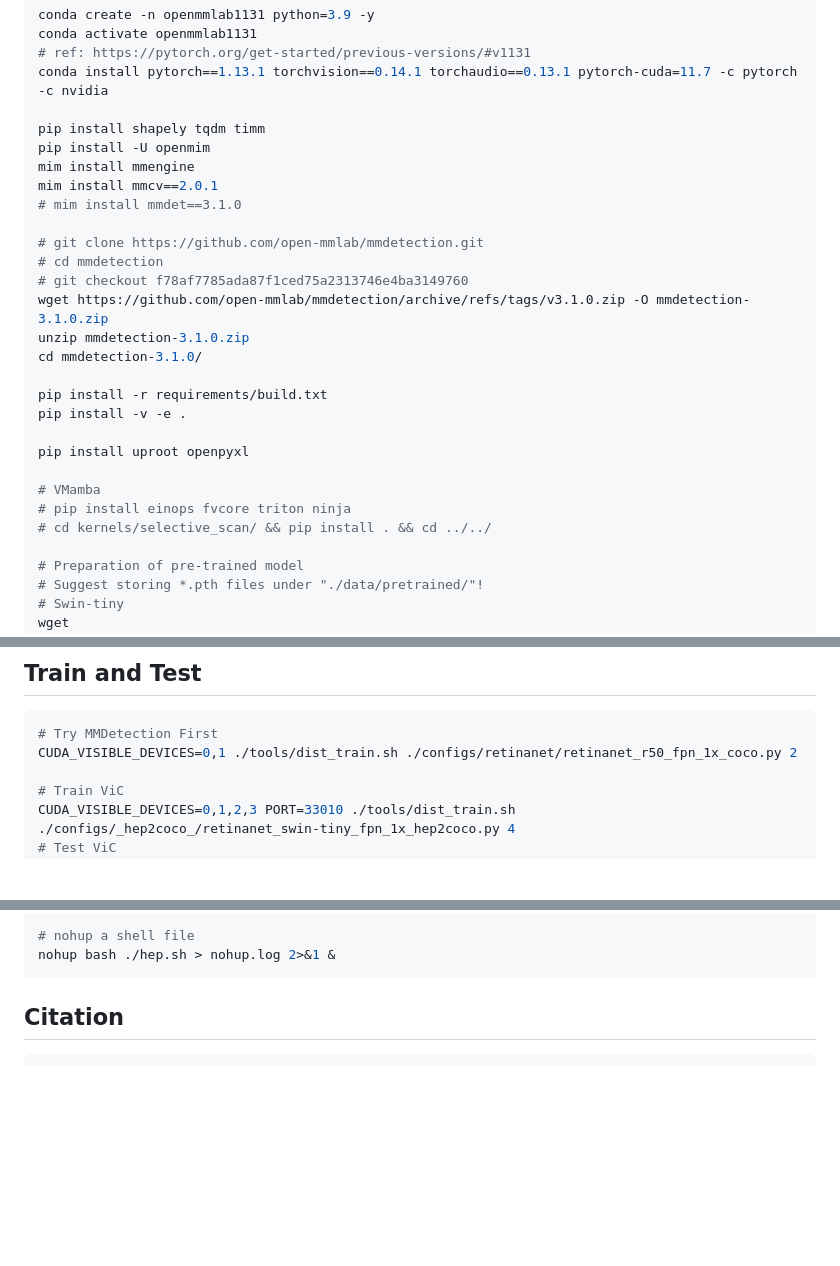
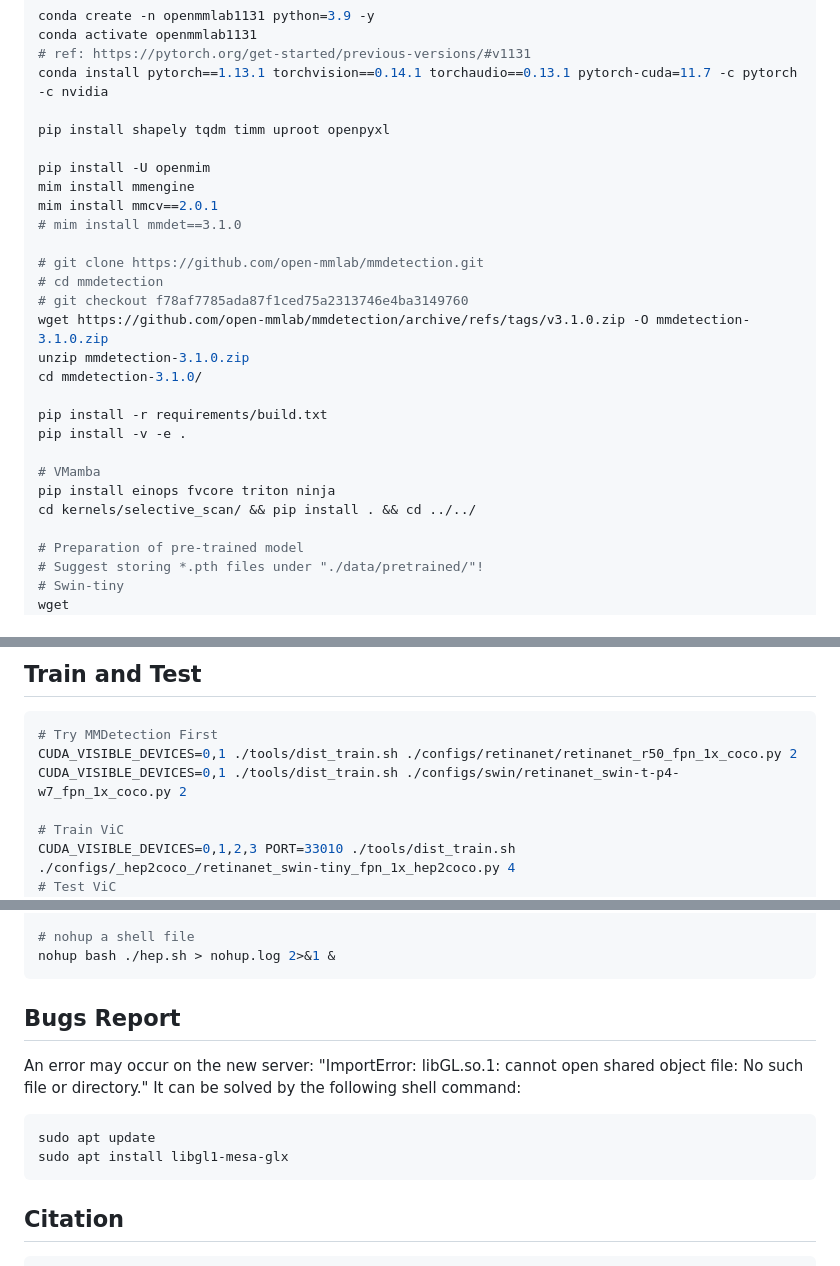
Before and after one commit to yuhongtian17/ViC, a Markdown page: README.md, 3 parts joined by grey strips. Rendered like a GitHub page; blank space fills up the shorter version.

````diff
--- a/README.md
+++ b/README.md
@@ -42,7 +42,8 @@ conda activate openmmlab1131
 # ref: https://pytorch.org/get-started/previous-versions/#v1131
 conda install pytorch==1.13.1 torchvision==0.14.1 torchaudio==0.13.1 pytorch-cuda=11.7 -c pytorch -c nvidia
 
-pip install shapely tqdm timm
+pip install shapely tqdm timm uproot openpyxl
+
 pip install -U openmim
 mim install mmengine
 mim install mmcv==2.0.1
@@ -58,11 +59,9 @@ cd mmdetection-3.1.0/
 pip install -r requirements/build.txt
 pip install -v -e .
 
-pip install uproot openpyxl
-
 # VMamba
-# pip install einops fvcore triton ninja
-# cd kernels/selective_scan/ && pip install . && cd ../../
+pip install einops fvcore triton ninja
+cd kernels/selective_scan/ && pip install . && cd ../../
 
 # Preparation of pre-trained model
 # Suggest storing *.pth files under "./data/pretrained/"!
@@ -80,6 +79,7 @@ python ./vheat_tools/interpolate4downstream.py --pt_pth 'data/pretrained/vHeat_t
 ```shell
 # Try MMDetection First
 CUDA_VISIBLE_DEVICES=0,1 ./tools/dist_train.sh ./configs/retinanet/retinanet_r50_fpn_1x_coco.py 2
+CUDA_VISIBLE_DEVICES=0,1 ./tools/dist_train.sh ./configs/swin/retinanet_swin-t-p4-w7_fpn_1x_coco.py 2
 
 # Train ViC
 CUDA_VISIBLE_DEVICES=0,1,2,3 PORT=33010 ./tools/dist_train.sh ./configs/_hep2coco_/retinanet_swin-tiny_fpn_1x_hep2coco.py 4
@@ -92,6 +92,15 @@ python ./tools/analysis_tools/hep_eval.py --pkl "./work_dirs/retinanet_swin-tiny
 
 # nohup a shell file
 nohup bash ./hep.sh > nohup.log 2>&1 &
+```
+
+## Bugs Report
+
+An error may occur on the new server: "ImportError: libGL.so.1: cannot open shared object file: No such file or directory." It can be solved by the following shell command:
+
+```shell
+sudo apt update
+sudo apt install libgl1-mesa-glx
 ```
 
 ## Citation
````
